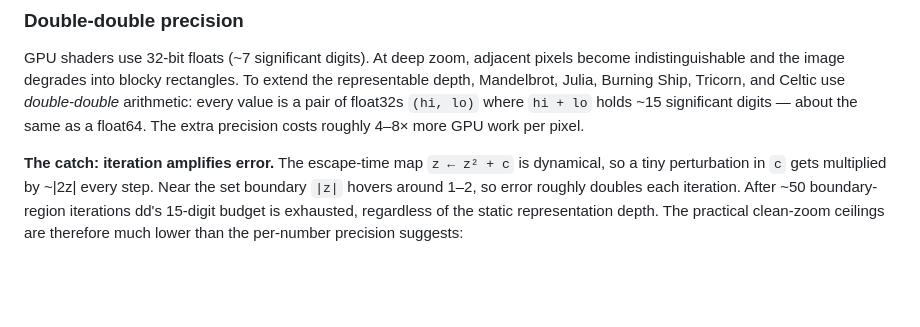
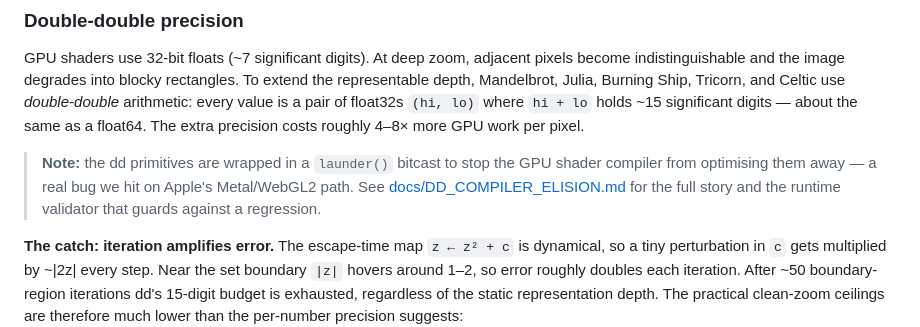
Before and after one commit to greg7gkb/final-fractals, a Markdown page: README.md, the part around the change. Rendered like a GitHub page; blank space fills up the shorter version.

```diff
--- a/README.md
+++ b/README.md
@@ -108,6 +108,8 @@ pixel (x, y)
 
 GPU shaders use 32-bit floats (~7 significant digits). At deep zoom, adjacent pixels become indistinguishable and the image degrades into blocky rectangles. To extend the representable depth, Mandelbrot, Julia, Burning Ship, Tricorn, and Celtic use *double-double* arithmetic: every value is a pair of float32s `(hi, lo)` where `hi + lo` holds ~15 significant digits — about the same as a float64. The extra precision costs roughly 4–8× more GPU work per pixel.
 
+> **Note:** the dd primitives are wrapped in a `launder()` bitcast to stop the GPU shader compiler from optimising them away — a real bug we hit on Apple's Metal/WebGL2 path. See [docs/DD_COMPILER_ELISION.md](docs/DD_COMPILER_ELISION.md) for the full story and the runtime validator that guards against a regression.
+
 **The catch: iteration amplifies error.** The escape-time map `z ← z² + c` is dynamical, so a tiny perturbation in `c` gets multiplied by ~|2z| every step. Near the set boundary `|z|` hovers around 1–2, so error roughly doubles each iteration. After ~50 boundary-region iterations dd's 15-digit budget is exhausted, regardless of the static representation depth. The practical clean-zoom ceilings are therefore much lower than the per-number precision suggests:
 
 | Mode | Static representation | Clean zoom (near boundary) |
```
Also changed, not shown: ARCHITECTURE.md (+22 -11 lines), docs/DD_COMPILER_ELISION.md (added, +186 -0 lines).
